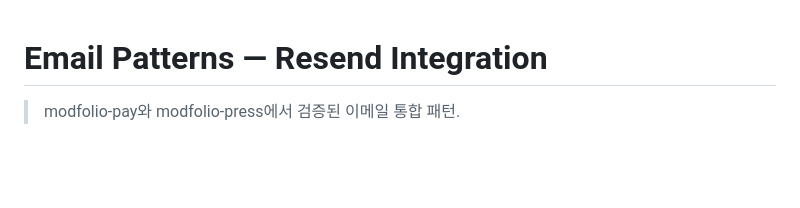
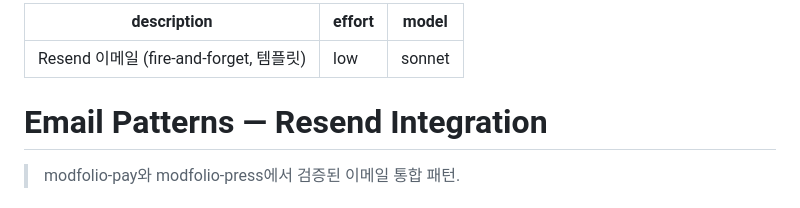
Before and after one commit to modfolio/modfolio-studio, a Markdown page: .claude/skills/email-patterns.md, the part around the change. GitHub-like rendering; blank space fills up the shorter version.

Commit message:
chore: sync .claude/skills/email-patterns.md from modfolio-universe [skip ci]

```diff
--- a/.claude/skills/email-patterns.md
+++ b/.claude/skills/email-patterns.md
@@ -1,3 +1,9 @@
+---
+description: Resend 이메일 (fire-and-forget, 템플릿)
+effort: low
+model: sonnet
+---
+
 # Email Patterns — Resend Integration
 
 > modfolio-pay와 modfolio-press에서 검증된 이메일 통합 패턴.
```
